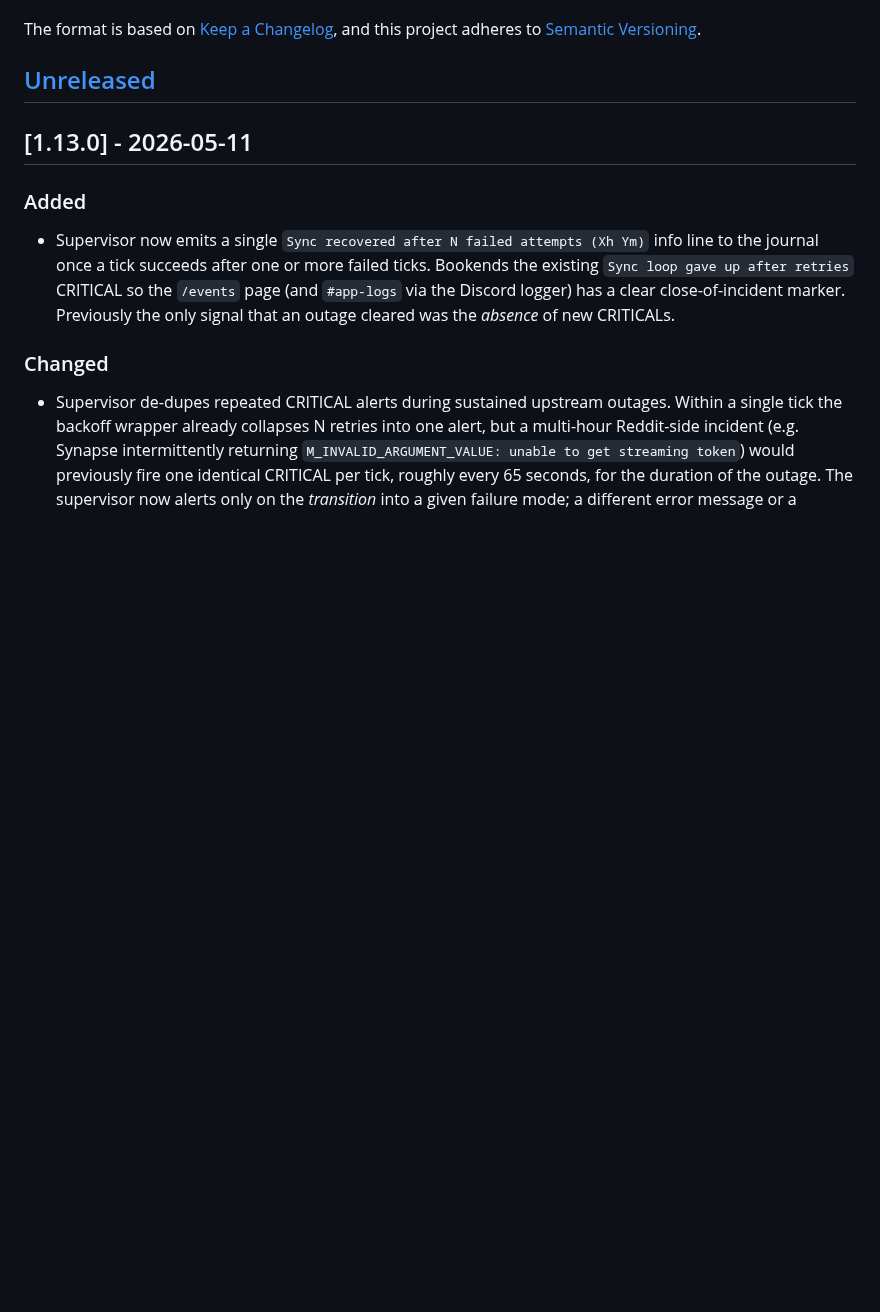
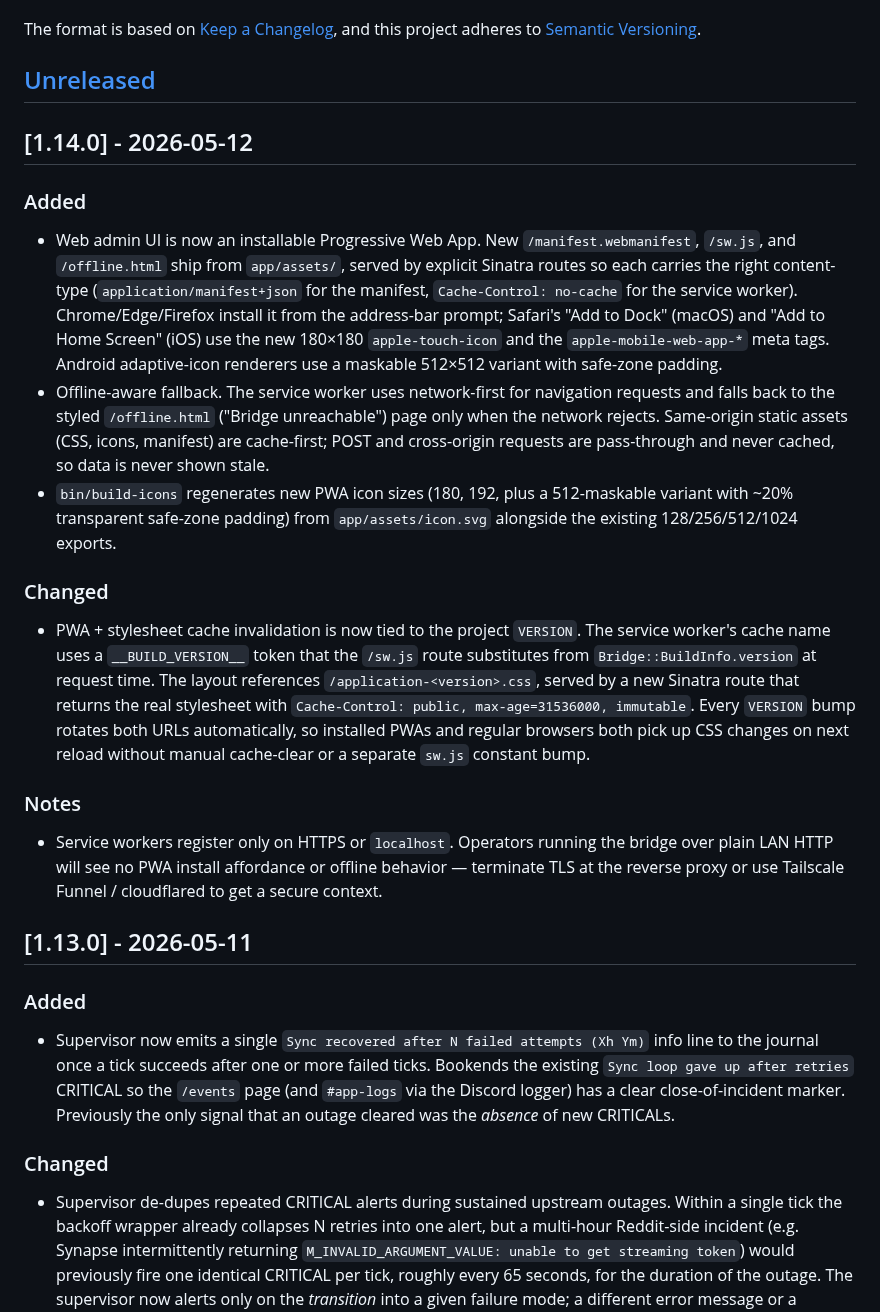
Before and after one commit to mmenanno/reddit_chat_bridge, a Markdown page: CHANGELOG.md, the part around the change. GitHub-like rendering; blank space fills up the shorter version.

```diff
--- a/CHANGELOG.md
+++ b/CHANGELOG.md
@@ -5,6 +5,22 @@ All notable changes to this project are documented in this file.
 The format is based on [Keep a Changelog](https://keepachangelog.com/en/1.1.0/), and this project adheres to [Semantic Versioning](https://semver.org/spec/v2.0.0.html).
 
 ## [Unreleased]
+
+## [1.14.0] - 2026-05-12
+
+### Added
+
+- Web admin UI is now an installable Progressive Web App. New `/manifest.webmanifest`, `/sw.js`, and `/offline.html` ship from `app/assets/`, served by explicit Sinatra routes so each carries the right content-type (`application/manifest+json` for the manifest, `Cache-Control: no-cache` for the service worker). Chrome/Edge/Firefox install it from the address-bar prompt; Safari's "Add to Dock" (macOS) and "Add to Home Screen" (iOS) use the new 180×180 `apple-touch-icon` and the `apple-mobile-web-app-*` meta tags. Android adaptive-icon renderers use a maskable 512×512 variant with safe-zone padding.
+- Offline-aware fallback. The service worker uses network-first for navigation requests and falls back to the styled `/offline.html` ("Bridge unreachable") page only when the network rejects. Same-origin static assets (CSS, icons, manifest) are cache-first; POST and cross-origin requests are pass-through and never cached, so data is never shown stale.
+- `bin/build-icons` regenerates new PWA icon sizes (180, 192, plus a 512-maskable variant with ~20% transparent safe-zone padding) from `app/assets/icon.svg` alongside the existing 128/256/512/1024 exports.
+
+### Changed
+
+- PWA + stylesheet cache invalidation is now tied to the project `VERSION`. The service worker's cache name uses a `__BUILD_VERSION__` token that the `/sw.js` route substitutes from `Bridge::BuildInfo.version` at request time. The layout references `/application-<version>.css`, served by a new Sinatra route that returns the real stylesheet with `Cache-Control: public, max-age=31536000, immutable`. Every `VERSION` bump rotates both URLs automatically, so installed PWAs and regular browsers both pick up CSS changes on next reload without manual cache-clear or a separate `sw.js` constant bump.
+
+### Notes
+
+- Service workers register only on HTTPS or `localhost`. Operators running the bridge over plain LAN HTTP will see no PWA install affordance or offline behavior — terminate TLS at the reverse proxy or use Tailscale Funnel / cloudflared to get a secure context.
 
 ## [1.13.0] - 2026-05-11
 
```
Also changed, not shown: CLAUDE.md (+2 -0 lines), README.md (+1 -0 lines), app/assets/icons/icon-180.png (added), app/assets/icons/icon-192.png (added), app/assets/icons/icon-512-maskable.png (added), 10 other files.
